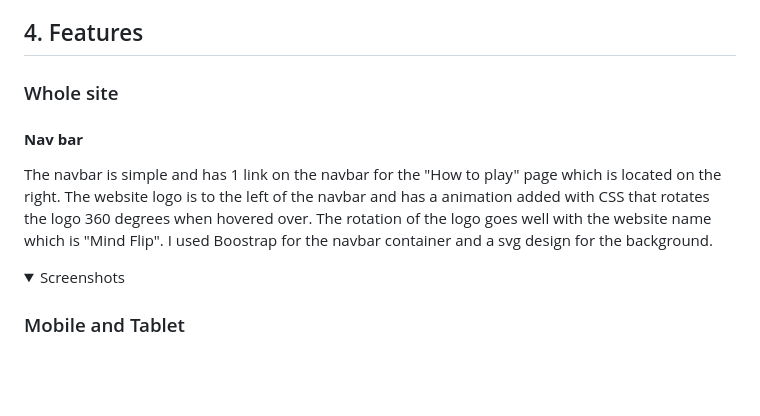
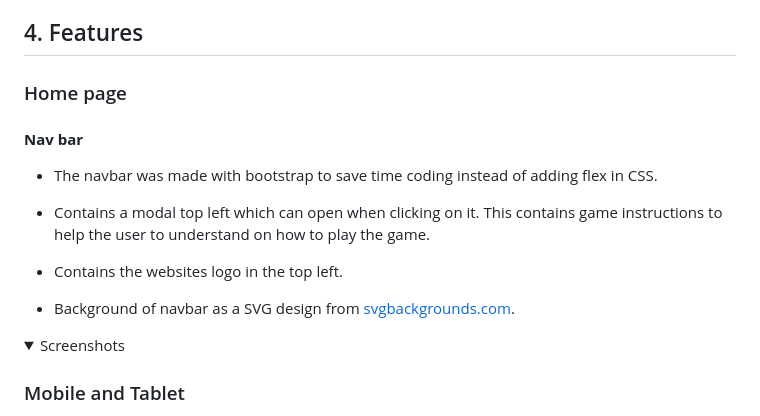
Before and after one commit to EllisBale/MindFlip, a Markdown page: README.md, the part around the change. Rendered like a GitHub page; folded sections open; blank space fills up the shorter version.

Commit message:
Add navbar to README.md

```diff
--- a/README.md
+++ b/README.md
@@ -129,11 +129,19 @@ For the fonts I imported some fonts from GoogleFonts. For headings I used Rubik
 
 ## 4. Features
 
-### Whole site
+### Home page
 
 #### **Nav bar**
 
-The navbar is simple and has 1 link on the navbar for the "How to play" page which is located on the right. The website logo is to the left of the navbar and has a animation added with CSS that rotates the logo 360 degrees when hovered over. The rotation of the logo goes well with the website name which is "Mind Flip". I used Boostrap for the navbar container and a svg design for the background.
+- The navbar was made with bootstrap to save time coding instead of adding flex in CSS.
+
+- Contains a modal top left which can open when clicking on it. This contains game instructions to help the user to understand on how to play the game.
+
+- Contains the websites logo in the top left.
+
+- Background of navbar as a SVG design from [svgbackgrounds.com](https://www.svgbackgrounds.com/set/free-svg-backgrounds-and-patterns/).
+
+
 
 <details>
 
```
